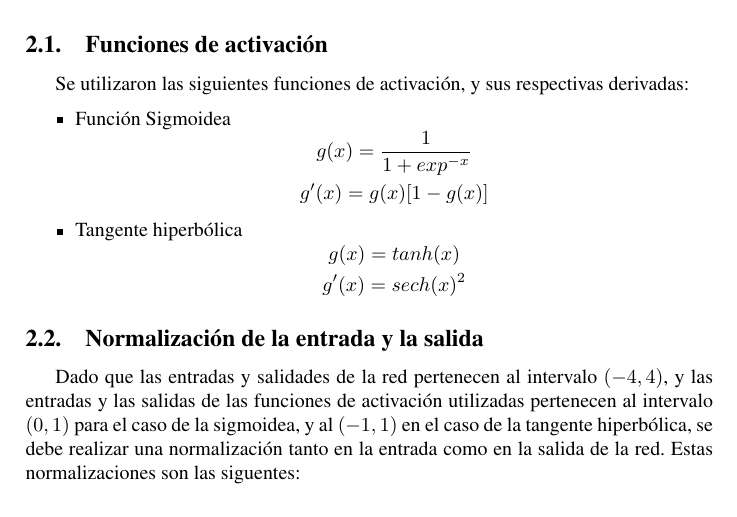
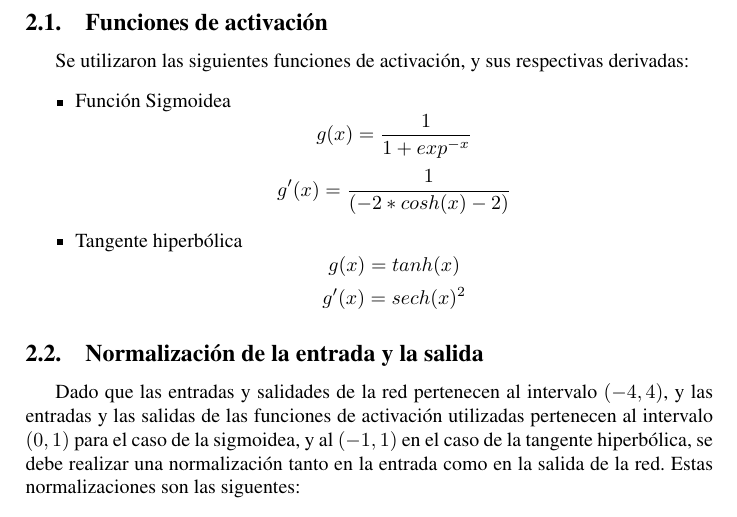
Before and after one commit to Podenniy/sia-2013-1c, a LaTeX document (TP2/doc/informefinal.tex): part of page 2 of 6, cut so that both start at the same text. Compiled offline with pdfLaTeX.

Commit message:
Changed sigmoid derivative function in the report.

```diff
--- a/TP2/doc/informefinal.tex
+++ b/TP2/doc/informefinal.tex
@@ -108,7 +108,7 @@ de la función $f$. Se utilizaron siempre menos de cuatro.
     \begin{itemize}
         \item Función Sigmoidea
             \[ g(x) = \dfrac{1}{1 + exp^{-x}} \]
-            \[ g'(x) = g(x)[1 - g(x)]\]
+            \[ g'(x) = \dfrac{1}{(-2 * cosh(x) - 2)}\]
         \item Tangente hiperbólica
             \[ g(x) = tanh(x) \]
             \[ g'(x) = sech(x)^{2} \]
```
